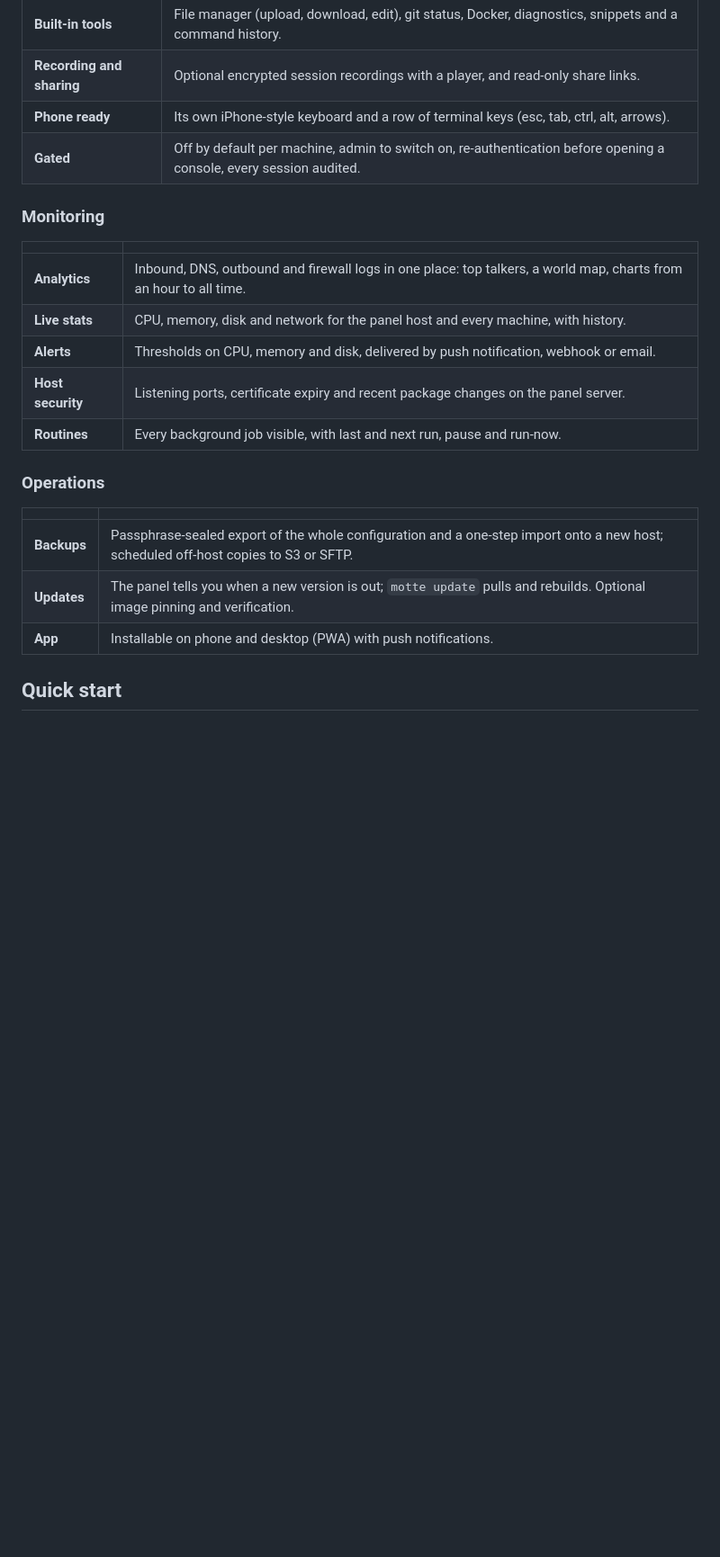
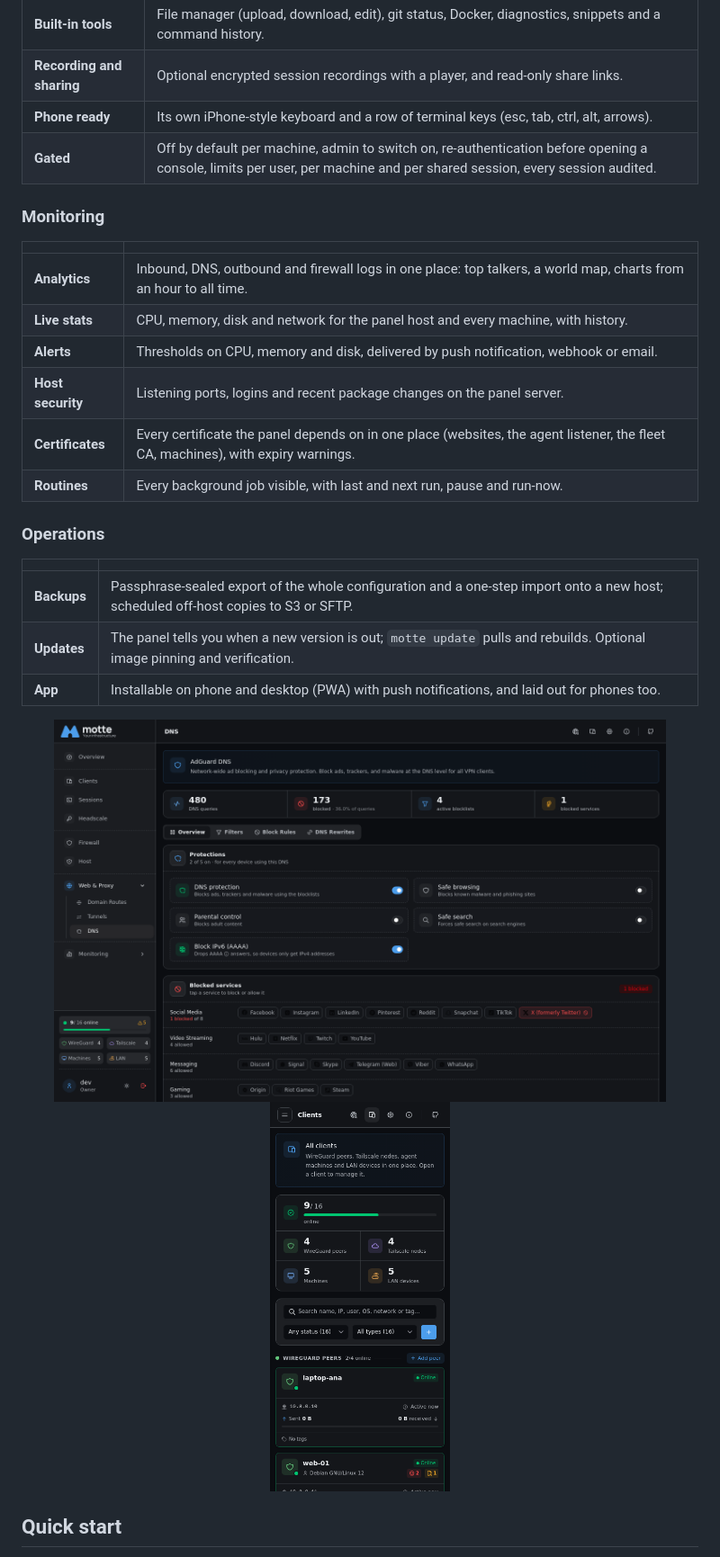
Before and after one commit to packalyst/motte, a Markdown page: README.md, the part around one of its changes. Shown at 90% size. Rendered like a GitHub page; pictures changed too: docs/screenshots/dns.png (added), docs/screenshots/mobile.png (added); blank space fills up the shorter version.

Commit message:
docs: update README with LAN devices, certificates and screenshots

```diff
--- a/README.md
+++ b/README.md
@@ -69,7 +107,7 @@ protects and opens a browser shell on every machine in your fleet.
 | **Built-in tools** | File manager (upload, download, edit), git status, Docker, diagnostics, snippets and a command history. |
 | **Recording and sharing** | Optional encrypted session recordings with a player, and read-only share links. |
 | **Phone ready** | Its own iPhone-style keyboard and a row of terminal keys (esc, tab, ctrl, alt, arrows). |
-| **Gated** | Off by default per machine, admin to switch on, re-authentication before opening a console, every session audited. |
+| **Gated** | Off by default per machine, admin to switch on, re-authentication before opening a console, limits per user, per machine and per shared session, every session audited. |
 
 ### Monitoring
 
@@ -78,7 +116,8 @@ protects and opens a browser shell on every machine in your fleet.
 | **Analytics** | Inbound, DNS, outbound and firewall logs in one place: top talkers, a world map, charts from an hour to all time. |
 | **Live stats** | CPU, memory, disk and network for the panel host and every machine, with history. |
 | **Alerts** | Thresholds on CPU, memory and disk, delivered by push notification, webhook or email. |
-| **Host security** | Listening ports, certificate expiry and recent package changes on the panel server. |
+| **Host security** | Listening ports, logins and recent package changes on the panel server. |
+| **Certificates** | Every certificate the panel depends on in one place (websites, the agent listener, the fleet CA, machines), with expiry warnings. |
 | **Routines** | Every background job visible, with last and next run, pause and run-now. |
 
 ### Operations
@@ -87,7 +126,12 @@ protects and opens a browser shell on every machine in your fleet.
 |---|---|
 | **Backups** | Passphrase-sealed export of the whole configuration and a one-step import onto a new host; scheduled off-host copies to S3 or SFTP. |
 | **Updates** | The panel tells you when a new version is out; `motte update` pulls and rebuilds. Optional image pinning and verification. |
-| **App** | Installable on phone and desktop (PWA) with push notifications. |
+| **App** | Installable on phone and desktop (PWA) with push notifications, and laid out for phones too. |
+
+<p align="center">
+  <img src="docs/screenshots/dns.png" alt="AdGuard DNS: protections and blocked services" width="680">
+  <img src="docs/screenshots/mobile.png" alt="The client list on a phone" width="200">
+</p>
 
 ## Quick start
 
```
Also changed, not shown: other parts of README.md (+44 -6 lines), docs/screenshots/clients.png (added), docs/screenshots/lan-device.png (added), docs/screenshots/machine-security.png (added), docs/screenshots/overview.png (added).
